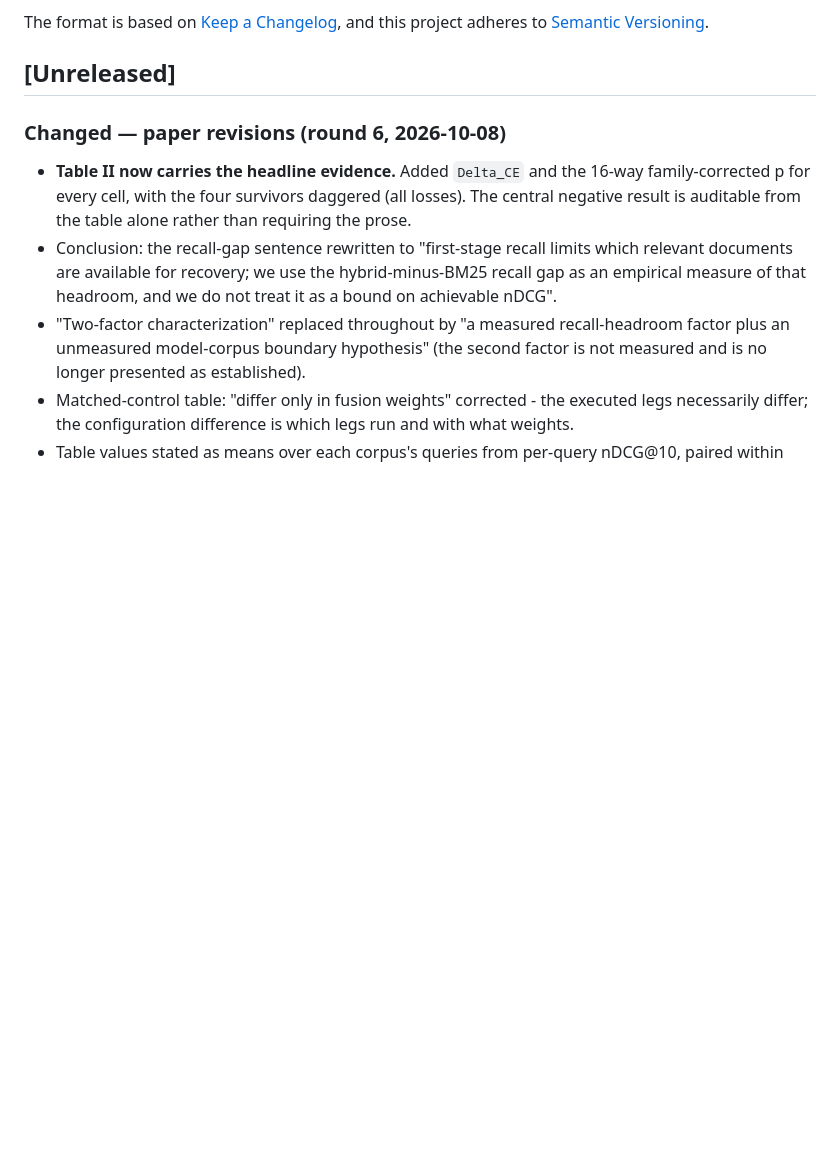
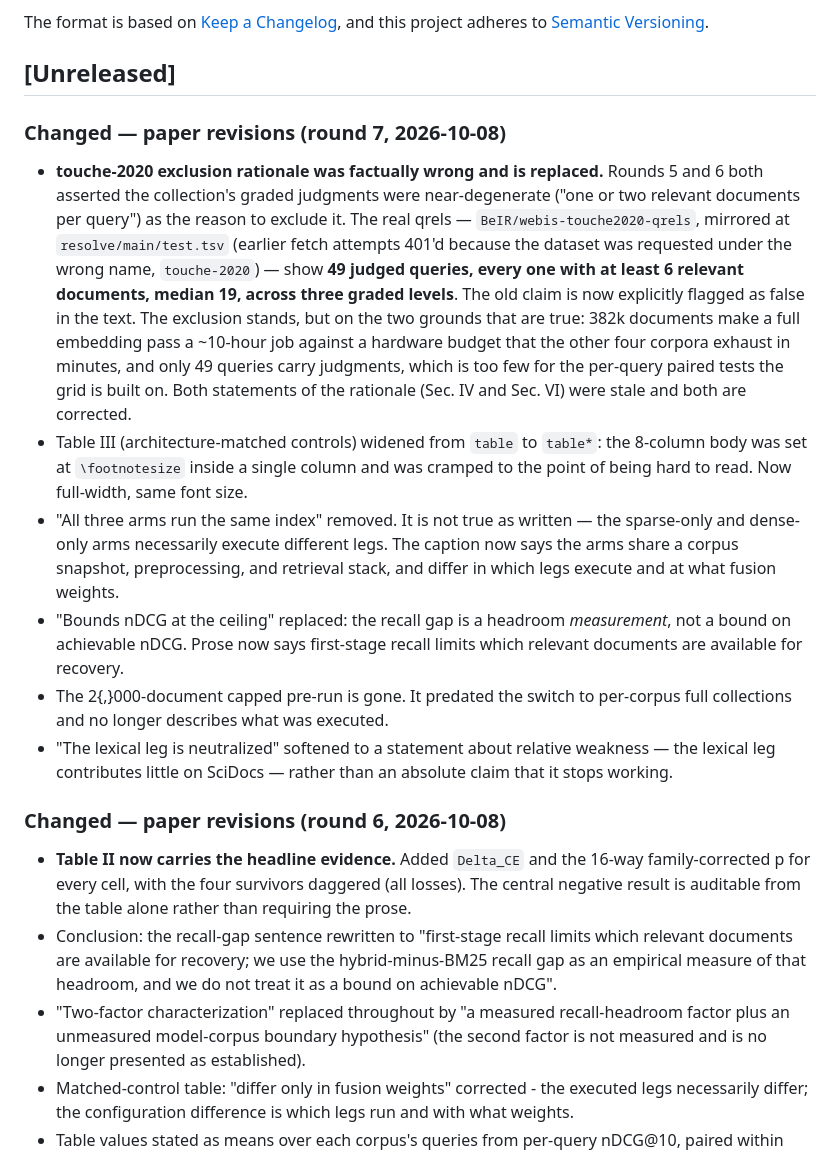
Before and after one commit to dev25bansal-ops/omnidb-server, a Markdown page: CHANGELOG.md, the part around the change. GitHub-like rendering; blank space fills up the shorter version.

Commit message:
docs: record round 7 paper revisions in the changelog
touche-2020's exclusion rationale was factually wrong: rounds 5 and 6
both justified excluding it on near-degenerate graded judgments, but the
released qrels show 49 queries with a minimum of 6 relevant documents and
a median of 19. The exclusion holds on cost (382k documents, a ten-hour
embedding run) and query population (49 judged queries is too few for the
per-query paired tests the grid rests on). Both statements of the
rationale are corrected and the old claim is flagged as false.

Also records the Table III widening to table*, the removal of the false
'same index' claim, the ceiling wording, the dropped 2000-document
pre-run reference, and the softened lexical-leg sentence.

```diff
--- a/CHANGELOG.md
+++ b/CHANGELOG.md
@@ -6,6 +6,36 @@ The format is based on [Keep a Changelog](https://keepachangelog.com/en/1.1.0/),
 and this project adheres to [Semantic Versioning](https://semver.org/spec/v2.0.0.html).
 
 ## [Unreleased]
+
+### Changed — paper revisions (round 7, 2026-10-08)
+- **touche-2020 exclusion rationale was factually wrong and is replaced.**
+  Rounds 5 and 6 both asserted the collection's graded judgments were
+  near-degenerate ("one or two relevant documents per query") as the reason to
+  exclude it. The real qrels — `BeIR/webis-touche2020-qrels`, mirrored at
+  `resolve/main/test.tsv` (earlier fetch attempts 401'd because the dataset was
+  requested under the wrong name, `touche-2020`) — show **49 judged queries,
+  every one with at least 6 relevant documents, median 19, across three graded
+  levels**. The old claim is now explicitly flagged as false in the text. The
+  exclusion stands, but on the two grounds that are true: 382k documents make a
+  full embedding pass a ~10-hour job against a hardware budget that the other
+  four corpora exhaust in minutes, and only 49 queries carry judgments, which is
+  too few for the per-query paired tests the grid is built on. Both statements
+  of the rationale (Sec. IV and Sec. VI) were stale and both are corrected.
+- Table III (architecture-matched controls) widened from `table` to `table*`:
+  the 8-column body was set at `\footnotesize` inside a single column and was
+  cramped to the point of being hard to read. Now full-width, same font size.
+- "All three arms run the same index" removed. It is not true as written — the
+  sparse-only and dense-only arms necessarily execute different legs. The
+  caption now says the arms share a corpus snapshot, preprocessing, and
+  retrieval stack, and differ in which legs execute and at what fusion weights.
+- "Bounds nDCG at the ceiling" replaced: the recall gap is a headroom
+  *measurement*, not a bound on achievable nDCG. Prose now says first-stage
+  recall limits which relevant documents are available for recovery.
+- The 2{,}000-document capped pre-run is gone. It predated the switch to
+  per-corpus full collections and no longer describes what was executed.
+- "The lexical leg is neutralized" softened to a statement about relative
+  weakness — the lexical leg contributes little on SciDocs — rather than an
+  absolute claim that it stops working.
 
 ### Changed — paper revisions (round 6, 2026-10-08)
 - **Table II now carries the headline evidence.** Added `Delta_CE` and the
```
